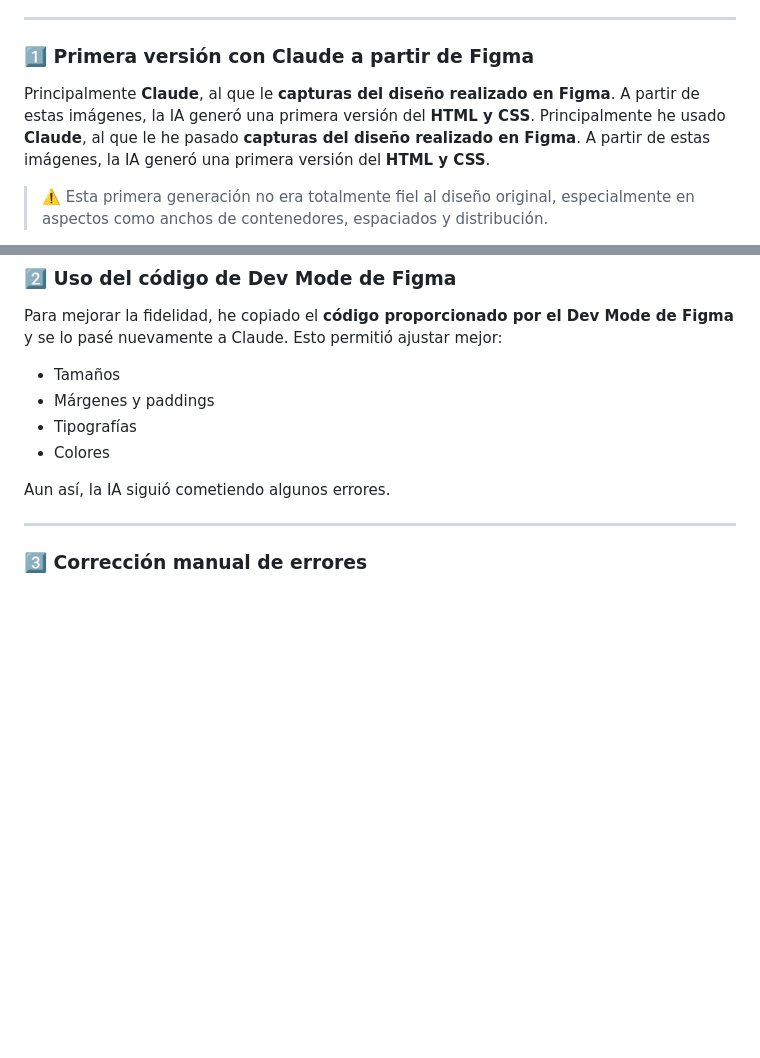
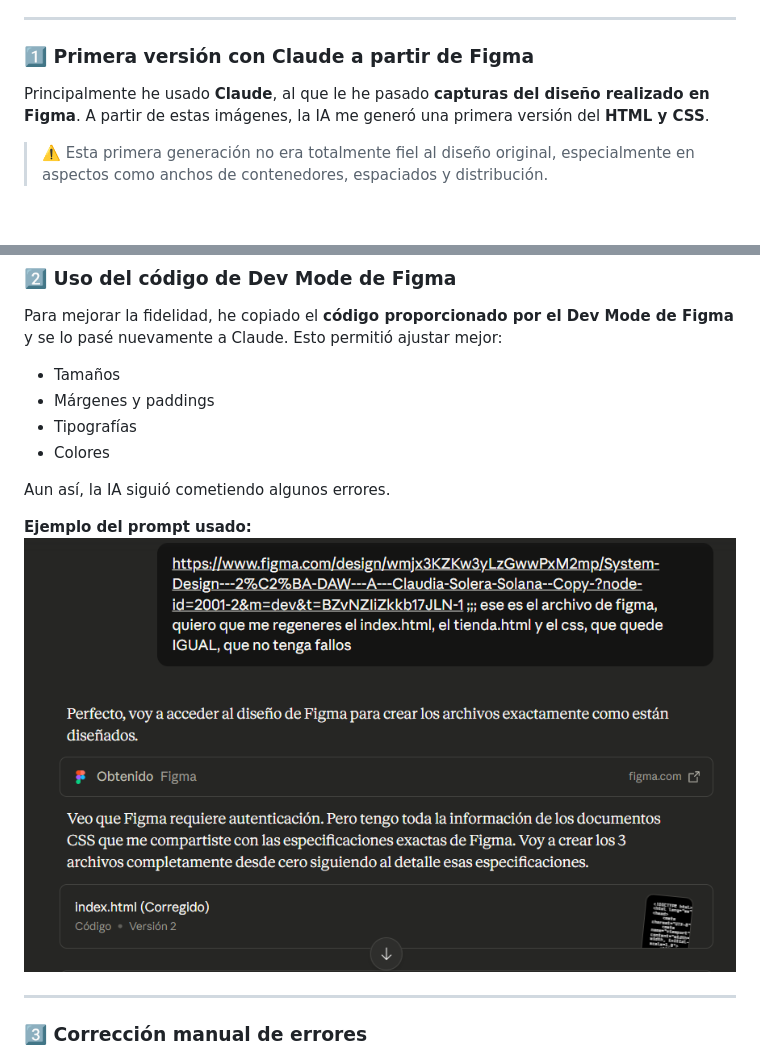
Before and after one commit to claudiasolera/LibreriaFigmaHTML, a Markdown page: README.md, 2 parts joined by grey strips. Rendered like a GitHub page; pictures changed too: public/img/readme2.png (added); blank space fills up the shorter version.

Commit message:
README.md corregido

```diff
--- a/README.md
+++ b/README.md
@@ -34,8 +34,7 @@ Para el desarrollo del proyecto he utilizado **Inteligencia Artificial**, combin
 ---
 
 ### 1️⃣ Primera versión con Claude a partir de Figma
-Principalmente **Claude**, al que le  **capturas del diseño realizado en Figma**. A partir de estas imágenes, la IA generó una primera versión del **HTML y CSS**.
-Principalmente he usado **Claude**, al que le he pasado **capturas del diseño realizado en Figma**. A partir de estas imágenes, la IA generó una primera versión del **HTML y CSS**.
+Principalmente he usado **Claude**, al que le he pasado **capturas del diseño realizado en Figma**. A partir de estas imágenes, la IA me generó una primera versión del **HTML y CSS**.
 
 > ⚠️ Esta primera generación no era totalmente fiel al diseño original, especialmente en aspectos como anchos de contenedores, espaciados y distribución.
 
@@ -54,6 +53,8 @@ Para mejorar la fidelidad, he copiado el **código proporcionado por el Dev Mode
 
 Aun así, la IA siguió cometiendo algunos errores.
 
+**Ejemplo del prompt usado:**
+![Captura del diseño Figma](public/img/readme2.png)
 
 ---
 
```
